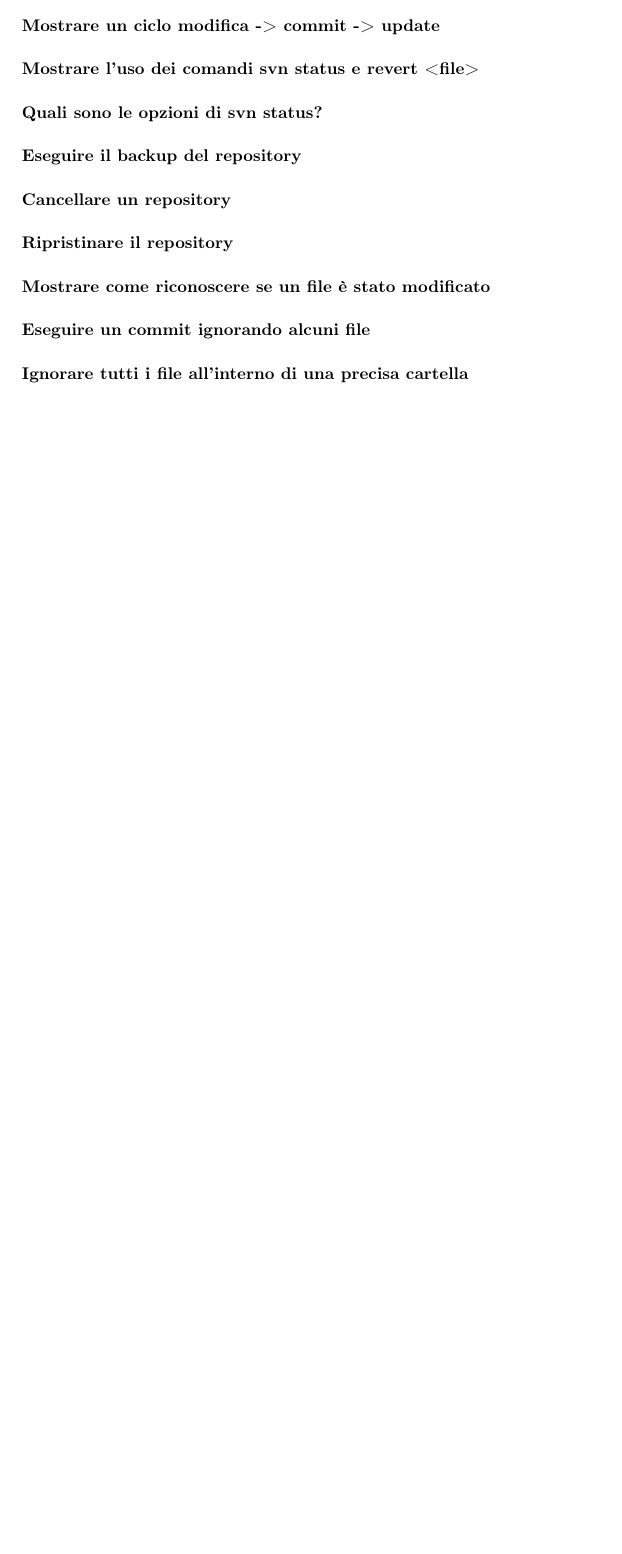
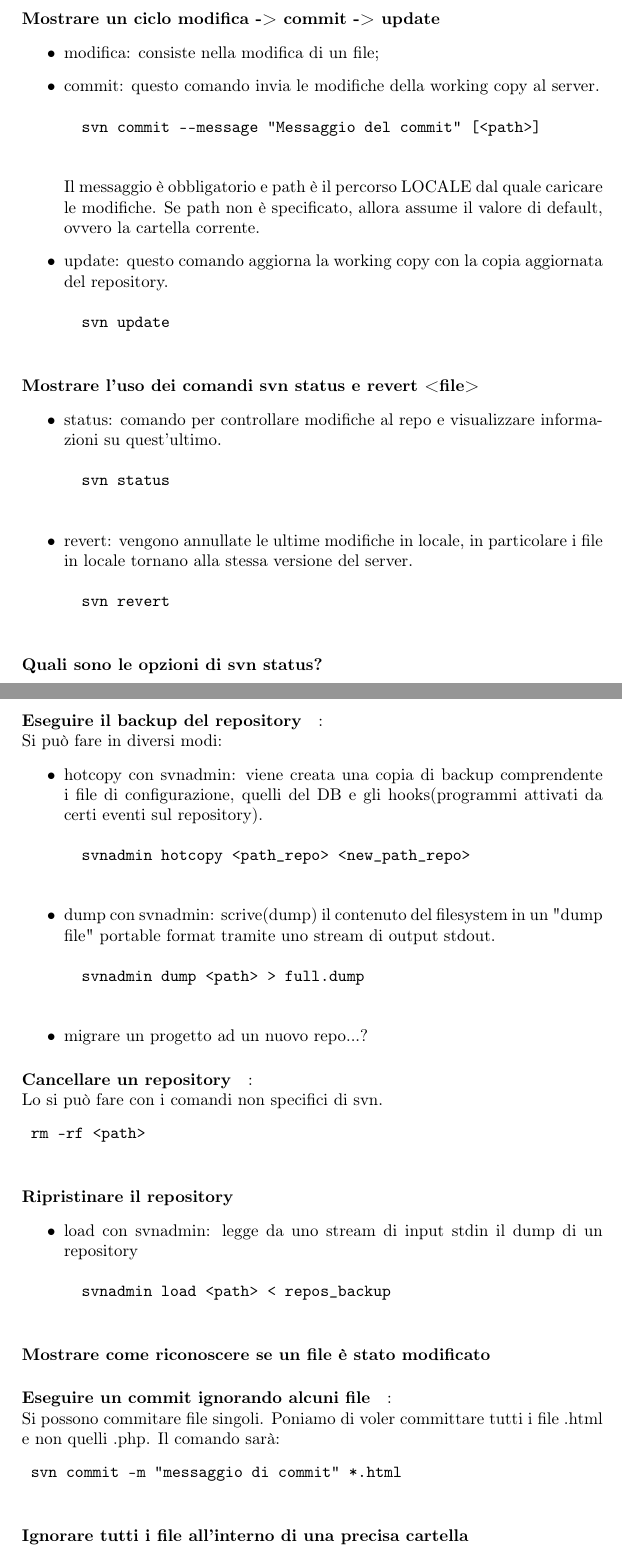
Before and after one commit to EduBic/TOS-DomandeRisposte, a LaTeX document (DomandeRisposte.tex): part of page 3 of 4 before the commit and two parts of pages 4 and 5 of 6 after it, the two joined at a grey line, cut so that both start at the same text, the shorter picture padded with empty space. Compiled offline with pdfLaTeX.

Commit message:
aggiunte prime domande SVN non completo

```diff
--- a/DomandeRisposte.tex
+++ b/DomandeRisposte.tex
@@ -131,8 +139,29 @@
 
 	\paragraph{Mostrare un ciclo modifica -> commit -> update}
+	\begin{itemize}
+		\item modifica: consiste nella modifica di un file;
+		\item commit: questo comando invia le modifiche della working copy al server.\begin{verbatim}
+		svn commit --message "Messaggio del commit" [<path>]
+		\end{verbatim}
+		Il messaggio è obbligatorio e path è il percorso LOCALE dal quale caricare le modifiche. Se path non è specificato, allora assume il valore di default, ovvero la cartella corrente.
+		\item update: questo comando aggiorna la working copy con la copia aggiornata del repository.
+		\begin{verbatim}
+		svn update
+		\end{verbatim}
+	\end{itemize}
 
 	\paragraph{Mostrare l'uso dei comandi svn status e revert <file>}
+	\begin{itemize}
+		\item status: comando per controllare modifiche al repo e visualizzare informazioni su quest'ultimo.
+		\begin{verbatim}
+		svn status
+		\end{verbatim}
+		\item revert: vengono annullate le ultime modifiche in locale, in particolare i file in locale tornano alla stessa versione del server.
+		\begin{verbatim}
+		svn revert
+		\end{verbatim}
+	\end{itemize}
+	\paragraph{Quali sono le opzioni di svn status?}
+	\begin{itemize}
 
-	\paragraph{Quali sono le opzioni di svn status?}
 
-	\paragraph{Eseguire il backup del repository}
@@ -139,12 +177,39 @@
 
-	\paragraph{Cancellare un repository}
+	\end{itemize}
+	da definire...
+	\paragraph{Eseguire il backup del repository}: \\
+	Si può fare in diversi modi:
+	\begin{itemize}
+		\item hotcopy con svnadmin: viene creata una copia di backup comprendente i file di configurazione, quelli del DB e gli hooks(programmi attivati da certi eventi sul repository). \begin{verbatim}
+		svnadmin hotcopy <path_repo> <new_path_repo>
+		\end{verbatim}
+		\item dump con svnadmin: scrive(dump) il contenuto del filesystem in un "dump file" portable format tramite uno stream di output stdout.\begin{verbatim}
+		svnadmin dump <path> > full.dump
+		\end{verbatim}
+
+		\item migrare un progetto ad un nuovo repo...?
+
+	\end{itemize}
+	\paragraph{Cancellare un repository}: \\
+	Lo si può fare con i comandi non specifici di svn.
+	\begin{verbatim}
+	rm -rf <path>
+	\end{verbatim}
 
 	\paragraph{Ripristinare il repository}
-
+	\begin{itemize}
+		\item load con svnadmin: legge da uno stream di input stdin il dump di un repository
+		\begin{verbatim}
+		svnadmin load <path> < repos_backup
+		\end{verbatim}
+	\end{itemize}
 	\paragraph{Mostrare come riconoscere se un file è stato modificato}
 
-	\paragraph{Eseguire un commit ignorando alcuni file}
-
+	\paragraph{Eseguire un commit ignorando alcuni file}: \\
+	Si possono commitare file singoli. Poniamo di voler committare tutti i file .html e non quelli .php. Il comando sarà:
+	\begin{verbatim}
+	svn commit -m "messaggio di commit" *.html
+	\end{verbatim}
 	\paragraph{Ignorare tutti i file all'interno di una precisa cartella}
 
 	\paragraph{Ottenere conflitti tra due utenti}
```
Also changed, not shown: DomandeRisposte.tex (47 more changed lines). Lines whose indentation alone changed are shown as unchanged.
